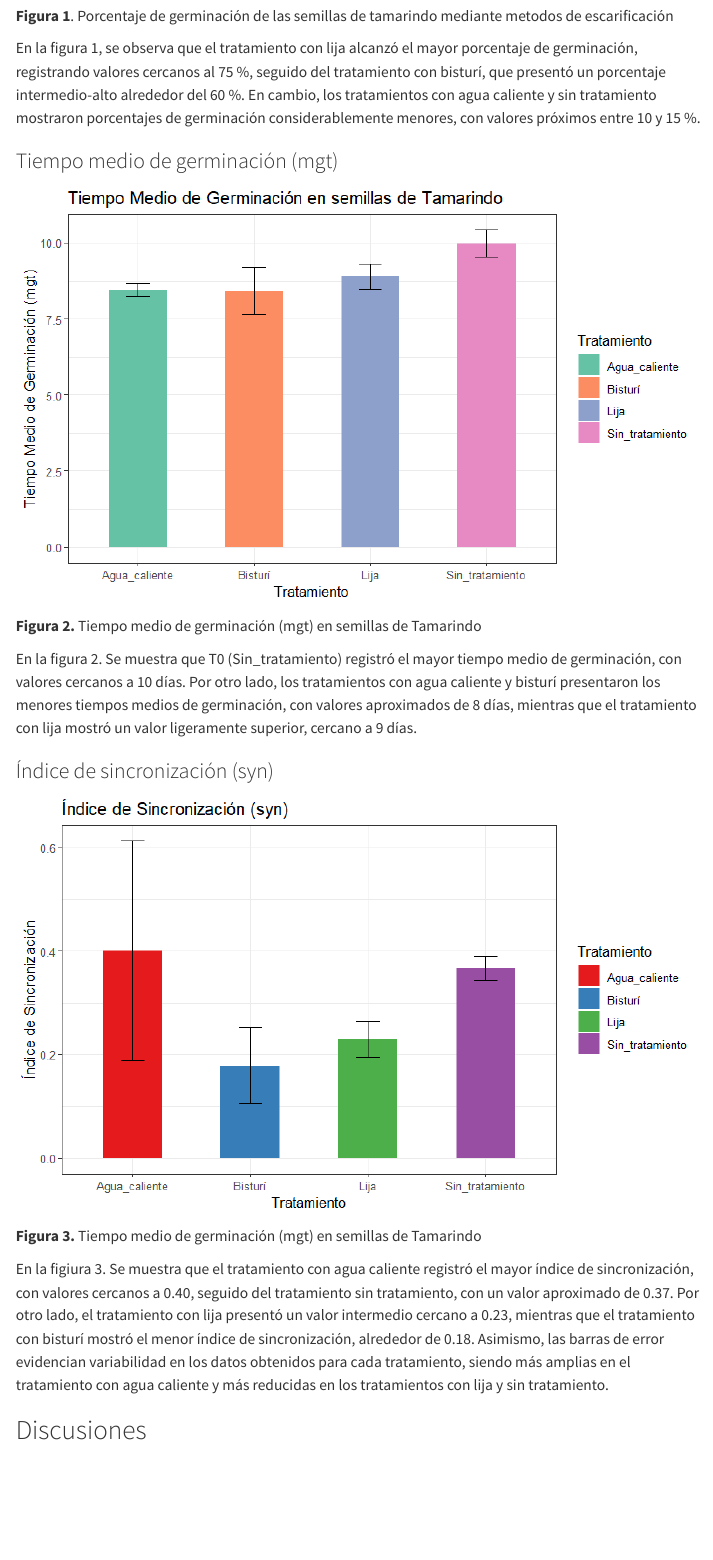
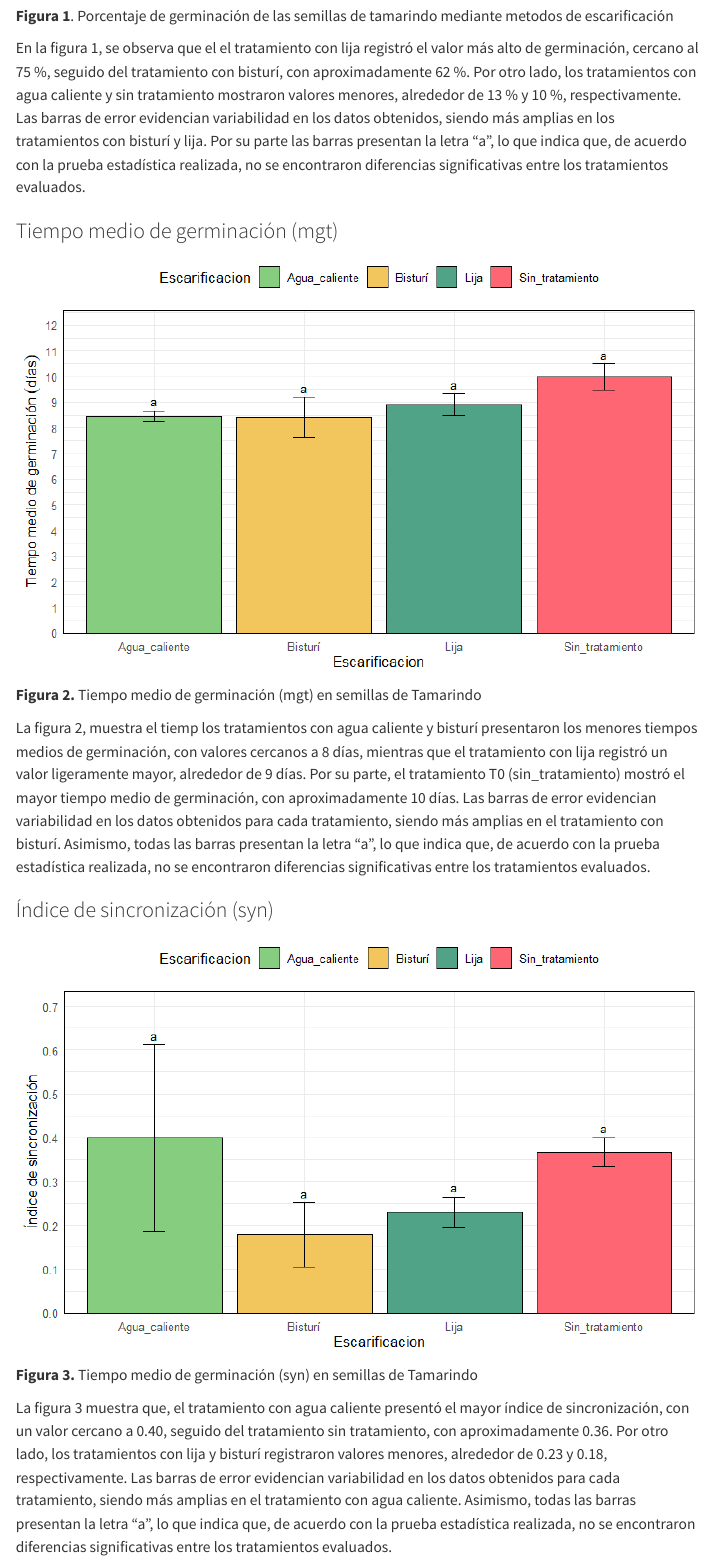
Before and after one commit to Yanet-rv/GRUPO_03_UII_TAMARINDO, a Quarto document (resultados.qmd): the page in a window 1100 px wide, from 820 px down. Rendered offline with R 4.5, knitr and Pandoc in place of Quarto, with nearby package versions; menus at the side of the page are left out.

Commit message:
tamarindo

```diff
--- a/resultados.qmd
+++ b/resultados.qmd
@@ -12,22 +12,22 @@
 
 **Figura 1**. Porcentaje de germinación de las semillas de tamarindo mediante metodos de escarificación
 
-En la figura 1, se observa que el tratamiento con lija alcanzó el mayor porcentaje de germinación, registrando valores cercanos al 75 %, seguido del tratamiento con bisturí, que presentó un porcentaje intermedio-alto alrededor del 60 %. En cambio, los tratamientos con agua caliente y sin tratamiento mostraron porcentajes de germinación considerablemente menores, con valores próximos entre 10 y 15 %.
+En la figura 1, se observa que el el tratamiento con lija registró el valor más alto de germinación, cercano al 75 %, seguido del tratamiento con bisturí, con aproximadamente 62 %. Por otro lado, los tratamientos con agua caliente y sin tratamiento mostraron valores menores, alrededor de 13 % y 10 %, respectivamente. Las barras de error evidencian variabilidad en los datos obtenidos, siendo más amplias en los tratamientos con bisturí y lija. Por su parte las barras presentan la letra “a”, lo que indica que, de acuerdo con la prueba estadística realizada, no se encontraron diferencias significativas entre los tratamientos evaluados.
 
 ### Tiempo medio de germinación (mgt)
 
-![](images/mgt.png){fig-align="center"}
+![](images/tiempo germina.png){fig-align="center"}
 
 **Figura 2.** Tiempo medio de germinación (mgt) en semillas de Tamarindo
 
-En la figura 2. Se muestra que T0 (Sin_tratamiento) registró el mayor tiempo medio de germinación, con valores cercanos a 10 días. Por otro lado, los tratamientos con agua caliente y bisturí presentaron los menores tiempos medios de germinación, con valores aproximados de 8 días, mientras que el tratamiento con lija mostró un valor ligeramente superior, cercano a 9 días.
+La figura 2, muestra el tiemp los tratamientos con agua caliente y bisturí presentaron los menores tiempos medios de germinación, con valores cercanos a 8 días, mientras que el tratamiento con lija registró un valor ligeramente mayor, alrededor de 9 días. Por su parte, el tratamiento T0 (sin_tratamiento) mostró el mayor tiempo medio de germinación, con aproximadamente 10 días. Las barras de error evidencian variabilidad en los datos obtenidos para cada tratamiento, siendo más amplias en el tratamiento con bisturí. Asimismo, todas las barras presentan la letra “a”, lo que indica que, de acuerdo con la prueba estadística realizada, no se encontraron diferencias significativas entre los tratamientos evaluados.
 
 ### Índice de sincronización (syn)
 
-![](images/SYN.png){fig-align="center"}
+![](images/indice germinac.png){fig-align="center"}
 
-**Figura 3.** Tiempo medio de germinación (mgt) en semillas de Tamarindo
+**Figura 3.** Tiempo medio de germinación (syn) en semillas de Tamarindo
 
-En la figiura 3. Se muestra que el tratamiento con agua caliente registró el mayor índice de sincronización, con valores cercanos a 0.40, seguido del tratamiento sin tratamiento, con un valor aproximado de 0.37. Por otro lado, el tratamiento con lija presentó un valor intermedio cercano a 0.23, mientras que el tratamiento con bisturí mostró el menor índice de sincronización, alrededor de 0.18. Asimismo, las barras de error evidencian variabilidad en los datos obtenidos para cada tratamiento, siendo más amplias en el tratamiento con agua caliente y más reducidas en los tratamientos con lija y sin tratamiento.
+La figura 3 muestra que, el tratamiento con agua caliente presentó el mayor índice de sincronización, con un valor cercano a 0.40, seguido del tratamiento sin tratamiento, con aproximadamente 0.36. Por otro lado, los tratamientos con lija y bisturí registraron valores menores, alrededor de 0.23 y 0.18, respectivamente. Las barras de error evidencian variabilidad en los datos obtenidos para cada tratamiento, siendo más amplias en el tratamiento con agua caliente. Asimismo, todas las barras presentan la letra “a”, lo que indica que, de acuerdo con la prueba estadística realizada, no se encontraron diferencias significativas entre los tratamientos evaluados.
 
 ## Discusiones
```
Also changed, not shown: docs/search.json, images/indice germinac.png (added), images/porcentaje de germi.png (added), images/tiempo germina.png (added), resultados.qmd (2 more changed lines), 5 other files.
